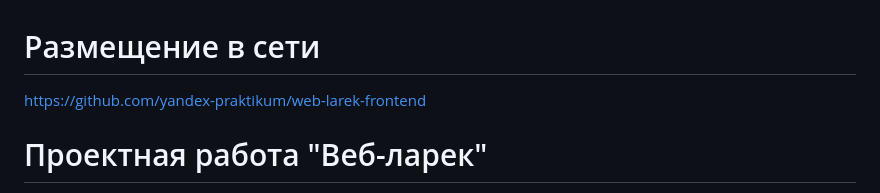
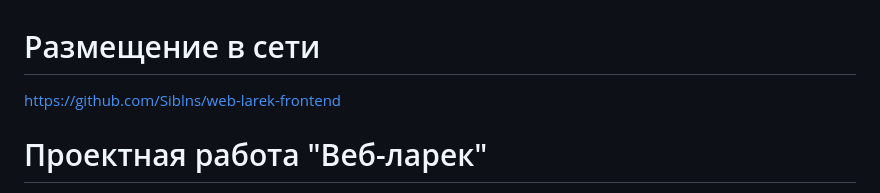
Before and after one commit to Siblns/web-larek-frontend, a Markdown page: README.md, the part around the change. Drawn GitHub-style.

Commit message:
Update README.md
rename fileSetting

```diff
--- a/README.md
+++ b/README.md
@@ -1,5 +1,5 @@
 # Размещение в сети
-https://github.com/yandex-praktikum/web-larek-frontend
+https://github.com/Siblns/web-larek-frontend
 
 # Проектная работа "Веб-ларек"
 
```
